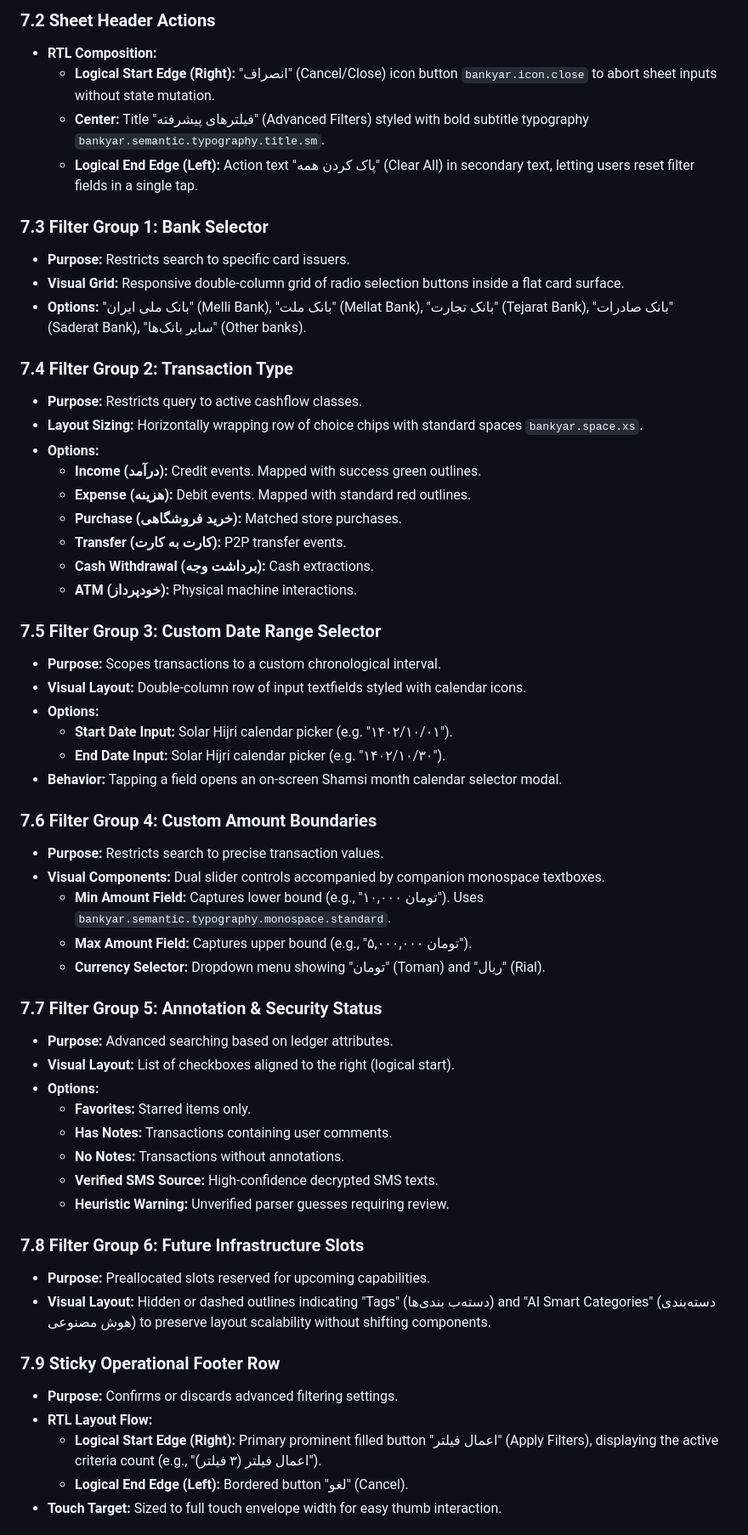
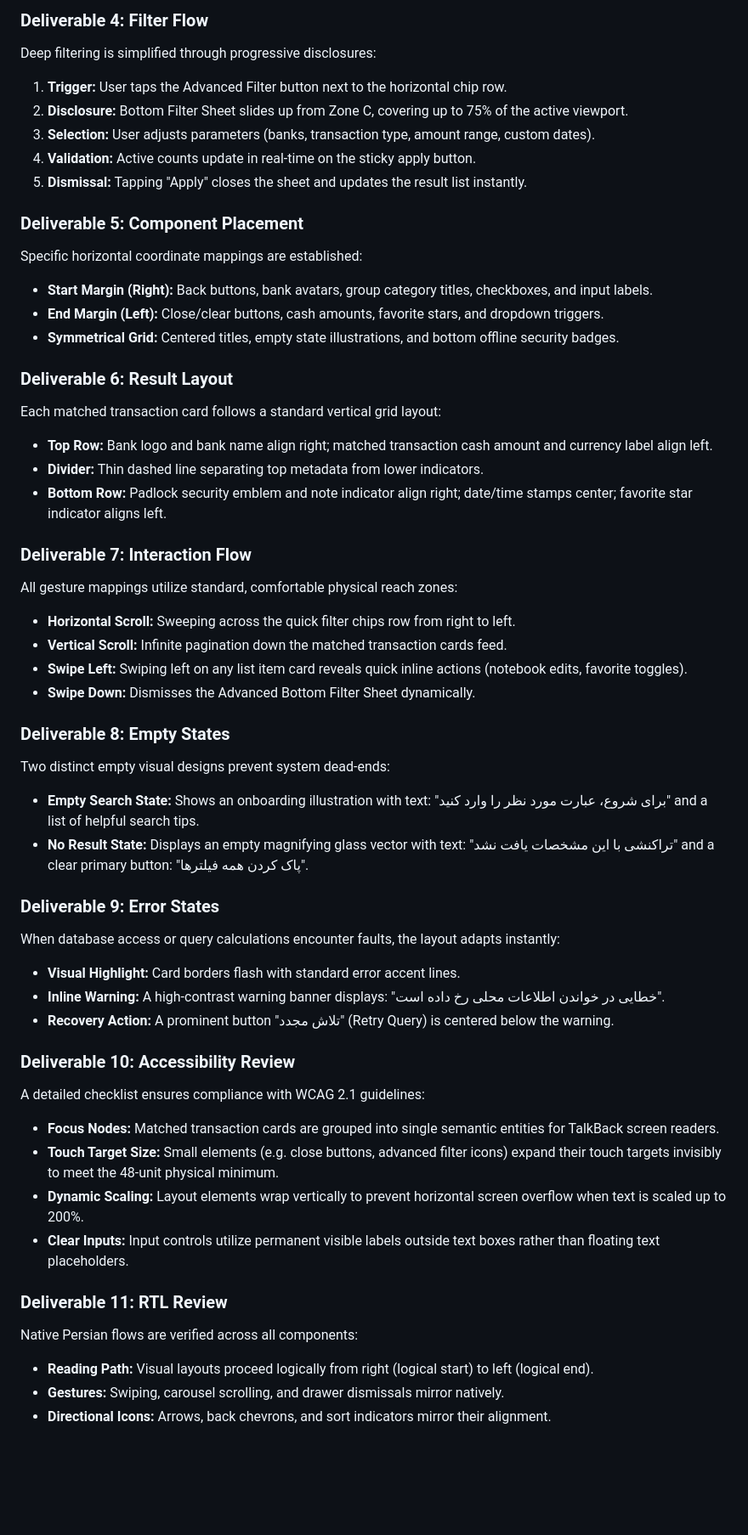
Before and after one commit to amirhossein-moloki/bankyar, a Markdown page: SEARCH_FILTER_SCREEN_SPECIFICATION.md, the part around one of its changes. Shown at 85% size. Drawn GitHub-style; blank space fills up the shorter version.

```diff
--- a/SEARCH_FILTER_SCREEN_SPECIFICATION.md
+++ b/SEARCH_FILTER_SCREEN_SPECIFICATION.md
@@ -240,59 +408,52 @@ To preserve physical comfort, advanced filtering is handled via a modal sheet ex
 
-### 7.2 Sheet Header Actions
-* **RTL Composition:**
-  - **Logical Start Edge (Right):** "انصراف" (Cancel/Close) icon button `bankyar.icon.close` to abort sheet inputs without state mutation.
-  - **Center:** Title "فیلترهای پیشرفته" (Advanced Filters) styled with bold subtitle typography `bankyar.semantic.typography.title.sm`.
-  - **Logical End Edge (Left):** Action text "پاک کردن همه" (Clear All) in secondary text, letting users reset filter fields in a single tap.
+### Deliverable 4: Filter Flow
+Deep filtering is simplified through progressive disclosures:
+1. **Trigger:** User taps the Advanced Filter button next to the horizontal chip row.
+2. **Disclosure:** Bottom Filter Sheet slides up from Zone C, covering up to 75% of the active viewport.
+3. **Selection:** User adjusts parameters (banks, transaction type, amount range, custom dates).
+4. **Validation:** Active counts update in real-time on the sticky apply button.
+5. **Dismissal:** Tapping "Apply" closes the sheet and updates the result list instantly.
 
-### 7.3 Filter Group 1: Bank Selector
-* **Purpose:** Restricts search to specific card issuers.
-* **Visual Grid:** Responsive double-column grid of radio selection buttons inside a flat card surface.
-* **Options:** "بانک ملی ایران" (Melli Bank), "بانک ملت" (Mellat Bank), "بانک تجارت" (Tejarat Bank), "بانک صادرات" (Saderat Bank), "سایر بانک‌ها" (Other banks).
+### Deliverable 5: Component Placement
+Specific horizontal coordinate mappings are established:
+* **Start Margin (Right):** Back buttons, bank avatars, group category titles, checkboxes, and input labels.
+* **End Margin (Left):** Close/clear buttons, cash amounts, favorite stars, and dropdown triggers.
+* **Symmetrical Grid:** Centered titles, empty state illustrations, and bottom offline security badges.
 
-### 7.4 Filter Group 2: Transaction Type
-* **Purpose:** Restricts query to active cashflow classes.
-* **Layout Sizing:** Horizontally wrapping row of choice chips with standard spaces `bankyar.space.xs`.
-* **Options:**
-  - **Income (درآمد):** Credit events. Mapped with success green outlines.
-  - **Expense (هزینه):** Debit events. Mapped with standard red outlines.
-  - **Purchase (خرید فروشگاهی):** Matched store purchases.
-  - **Transfer (کارت به کارت):** P2P transfer events.
-  - **Cash Withdrawal (برداشت وجه):** Cash extractions.
-  - **ATM (خودپرداز):** Physical machine interactions.
+### Deliverable 6: Result Layout
+Each matched transaction card follows a standard vertical grid layout:
+* **Top Row:** Bank logo and bank name align right; matched transaction cash amount and currency label align left.
+* **Divider:** Thin dashed line separating top metadata from lower indicators.
+* **Bottom Row:** Padlock security emblem and note indicator align right; date/time stamps center; favorite star indicator aligns left.
 
-### 7.5 Filter Group 3: Custom Date Range Selector
-* **Purpose:** Scopes transactions to a custom chronological interval.
-* **Visual Layout:** Double-column row of input textfields styled with calendar icons.
-* **Options:**
-  - **Start Date Input:** Solar Hijri calendar picker (e.g. "۱۴۰۲/۱۰/۰۱").
-  - **End Date Input:** Solar Hijri calendar picker (e.g. "۱۴۰۲/۱۰/۳۰").
-* **Behavior:** Tapping a field opens an on-screen Shamsi month calendar selector modal.
+### Deliverable 7: Interaction Flow
+All gesture mappings utilize standard, comfortable physical reach zones:
+* **Horizontal Scroll:** Sweeping across the quick filter chips row from right to left.
+* **Vertical Scroll:** Infinite pagination down the matched transaction cards feed.
+* **Swipe Left:** Swiping left on any list item card reveals quick inline actions (notebook edits, favorite toggles).
+* **Swipe Down:** Dismisses the Advanced Bottom Filter Sheet dynamically.
 
-### 7.6 Filter Group 4: Custom Amount Boundaries
-* **Purpose:** Restricts search to precise transaction values.
-* **Visual Components:** Dual slider controls accompanied by companion monospace textboxes.
-  - **Min Amount Field:** Captures lower bound (e.g., "۱۰,۰۰۰ تومان"). Uses `bankyar.semantic.typography.monospace.standard`.
-  - **Max Amount Field:** Captures upper bound (e.g., "۵,۰۰۰,۰۰۰ تومان").
-  - **Currency Selector:** Dropdown menu showing "تومان" (Toman) and "ریال" (Rial).
+### Deliverable 8: Empty States
+Two distinct empty visual designs prevent system dead-ends:
+* **Empty Search State:** Shows an onboarding illustration with text: "برای شروع، عبارت مورد نظر را وارد کنید" and a list of helpful search tips.
+* **No Result State:** Displays an empty magnifying glass vector with text: "تراکنشی با این مشخصات یافت نشد" and a clear primary button: "پاک کردن همه فیلترها".
 
-### 7.7 Filter Group 5: Annotation & Security Status
-* **Purpose:** Advanced searching based on ledger attributes.
-* **Visual Layout:** List of checkboxes aligned to the right (logical start).
-* **Options:**
-  - **Favorites:** Starred items only.
-  - **Has Notes:** Transactions containing user comments.
-  - **No Notes:** Transactions without annotations.
-  - **Verified SMS Source:** High-confidence decrypted SMS texts.
-  - **Heuristic Warning:** Unverified parser guesses requiring review.
+### Deliverable 9: Error States
+When database access or query calculations encounter faults, the layout adapts instantly:
+* **Visual Highlight:** Card borders flash with standard error accent lines.
+* **Inline Warning:** A high-contrast warning banner displays: "خطایی در خواندن اطلاعات محلی رخ داده است".
+* **Recovery Action:** A prominent button "تلاش مجدد" (Retry Query) is centered below the warning.
 
-### 7.8 Filter Group 6: Future Infrastructure Slots
-* **Purpose:** Preallocated slots reserved for upcoming capabilities.
-* **Visual Layout:** Hidden or dashed outlines indicating "Tags" (دسته‌ب بندی‌ها) and "AI Smart Categories" (دسته‌بندی هوش مصنوعی) to preserve layout scalability without shifting components.
+### Deliverable 10: Accessibility Review
+A detailed checklist ensures compliance with WCAG 2.1 guidelines:
+* **Focus Nodes:** Matched transaction cards are grouped into single semantic entities for TalkBack screen readers.
+* **Touch Target Size:** Small elements (e.g. close buttons, advanced filter icons) expand their touch targets invisibly to meet the 48-unit physical minimum.
+* **Dynamic Scaling:** Layout elements wrap vertically to prevent horizontal screen overflow when text is scaled up to 200%.
+* **Clear Inputs:** Input controls utilize permanent visible labels outside text boxes rather than floating text placeholders.
 
-### 7.9 Sticky Operational Footer Row
-* **Purpose:** Confirms or discards advanced filtering settings.
-* **RTL Layout Flow:**
-  - **Logical Start Edge (Right):** Primary prominent filled button "اعمال فیلتر" (Apply Filters), displaying the active criteria count (e.g., "اعمال فیلتر (۳ فیلتر)").
-  - **Logical End Edge (Left):** Bordered button "لغو" (Cancel).
-* **Touch Target:** Sized to full touch envelope width for easy thumb interaction.
+### Deliverable 11: RTL Review
+Native Persian flows are verified across all components:
+* **Reading Path:** Visual layouts proceed logically from right (logical start) to left (logical end).
+* **Gestures:** Swiping, carousel scrolling, and drawer dismissals mirror natively.
+* **Directional Icons:** Arrows, back chevrons, and sort indicators mirror their alignment.
 
```
Also changed, not shown: other parts of SEARCH_FILTER_SCREEN_SPECIFICATION.md (+273 -213 lines).
